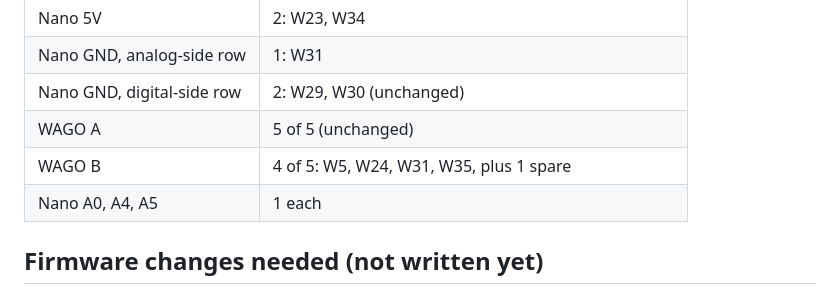
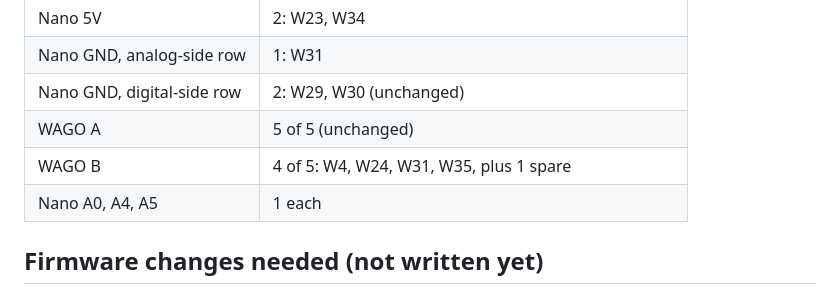
Before and after one commit to nodecentral/Audi-Seat-Controller-Arduino-Project, a Markdown page: WIRING-OPTIMISED.md, the part around one of its changes. GitHub-like rendering.

```diff
--- a/WIRING-OPTIMISED.md
+++ b/WIRING-OPTIMISED.md
@@ -73,7 +73,7 @@ All other rows (W1–W3, W6–W17, W19–W23, W25–W30, R1, R2) are exactly as
 | Nano GND, analog-side row | 1: W31 |
 | Nano GND, digital-side row | 2: W29, W30 (unchanged) |
 | WAGO A | 5 of 5 (unchanged) |
-| WAGO B | 4 of 5: W5, W24, W31, W35, plus 1 spare |
+| WAGO B | 4 of 5: W4, W24, W31, W35, plus 1 spare |
 | Nano A0, A4, A5 | 1 each |
 
 ## Firmware changes needed (not written yet)
```
Also changed, not shown: other parts of WIRING-OPTIMISED.md (+2 -2 lines), README.md (+2 -2 lines), images/enclosure-wiring-optimised.png, 2 other files.
